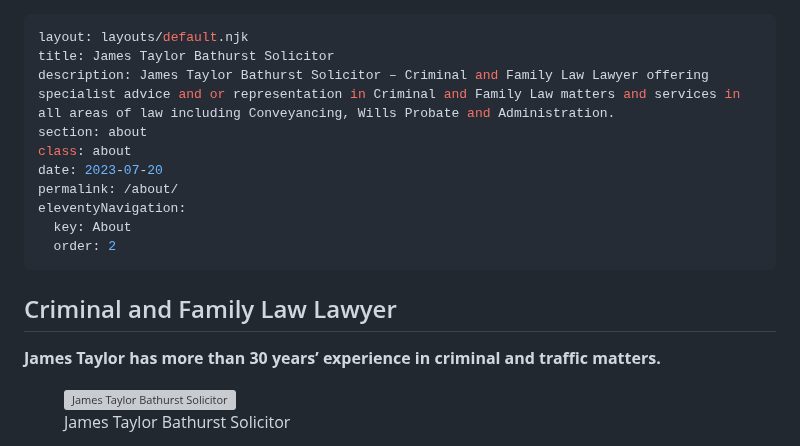
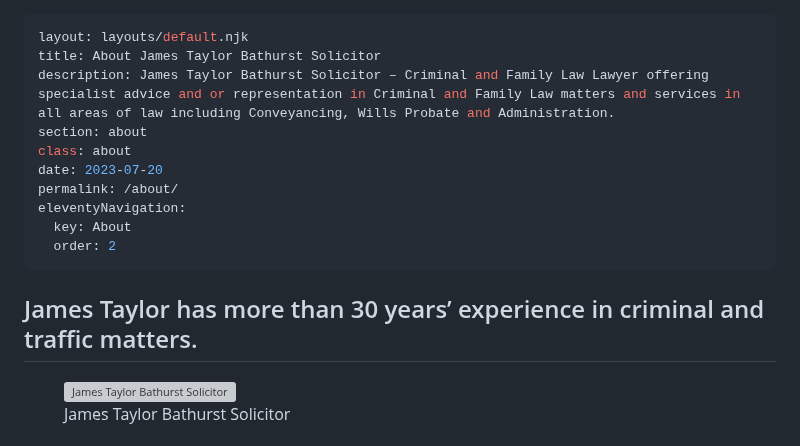
Before and after one commit to webtactics/jamestaylorsolicitor.com.au, a Markdown page: pages/about.md, the part around the change. Drawn GitHub-style; grey boxes are pictures that could not be loaded.

```diff
--- a/pages/about.md
+++ b/pages/about.md
@@ -1,6 +1,6 @@
 ---
 layout: layouts/default.njk
-title: James Taylor Bathurst Solicitor
+title: About James Taylor Bathurst Solicitor
 description: James Taylor Bathurst Solicitor – Criminal and Family Law Lawyer offering specialist advice and or representation in Criminal and Family Law matters and services in all areas of law including Conveyancing, Wills Probate and Administration.
 section: about
 class: about
@@ -11,9 +11,9 @@ eleventyNavigation:
   order: 2
 ---
 
-## Criminal and Family Law Lawyer ##
 
-**James Taylor has more than 30 years’ experience in criminal and traffic matters.**
+
+## James Taylor has more than 30 years’ experience in criminal and traffic matters. ##
 
 <figure class="imageright400"><img title="James Taylor Bathurst Solicitor" src="https://ik.imagekit.io/webtactics/jamestaylorsolicitor/img/james-taylor.jpg" alt="James Taylor Bathurst Solicitor" width="400px" height="400px">
 <figcaption>James Taylor Bathurst Solicitor</figcaption>
```
